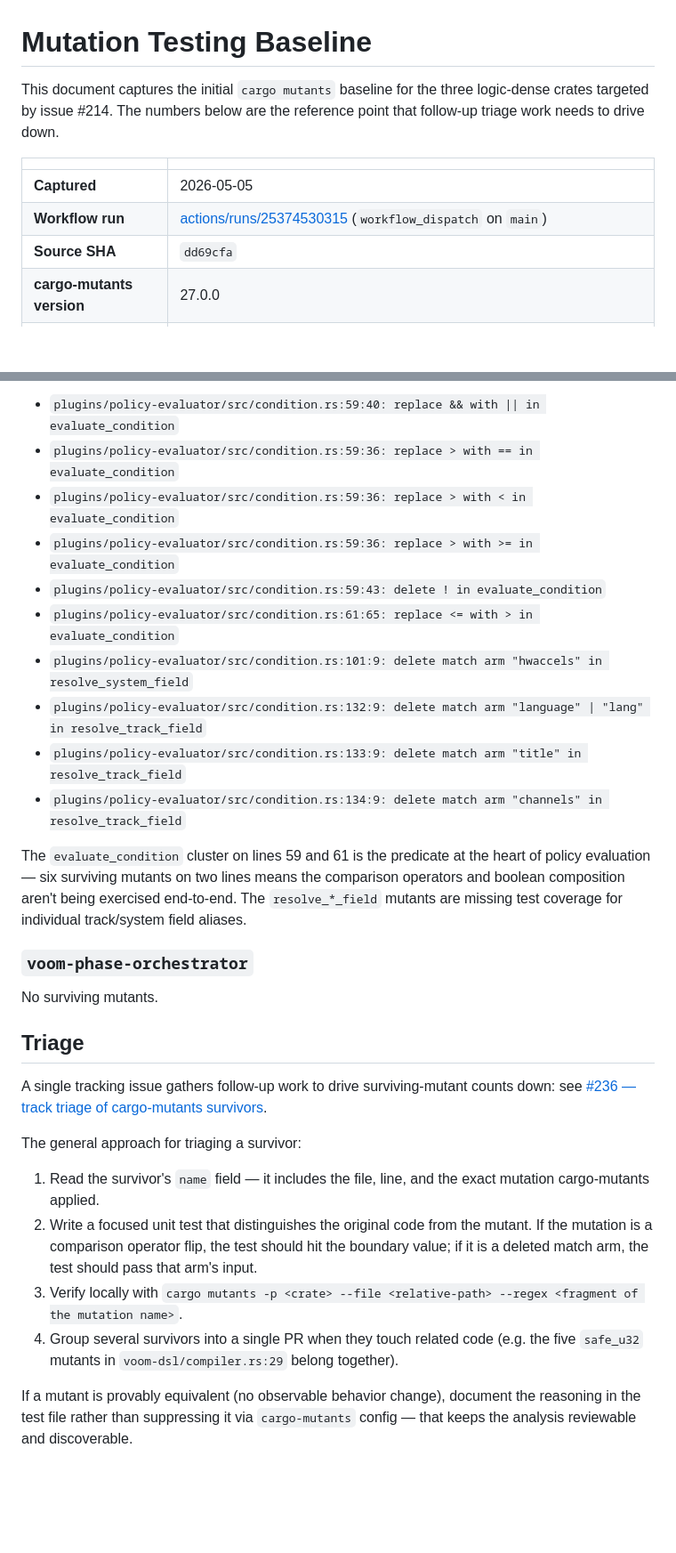
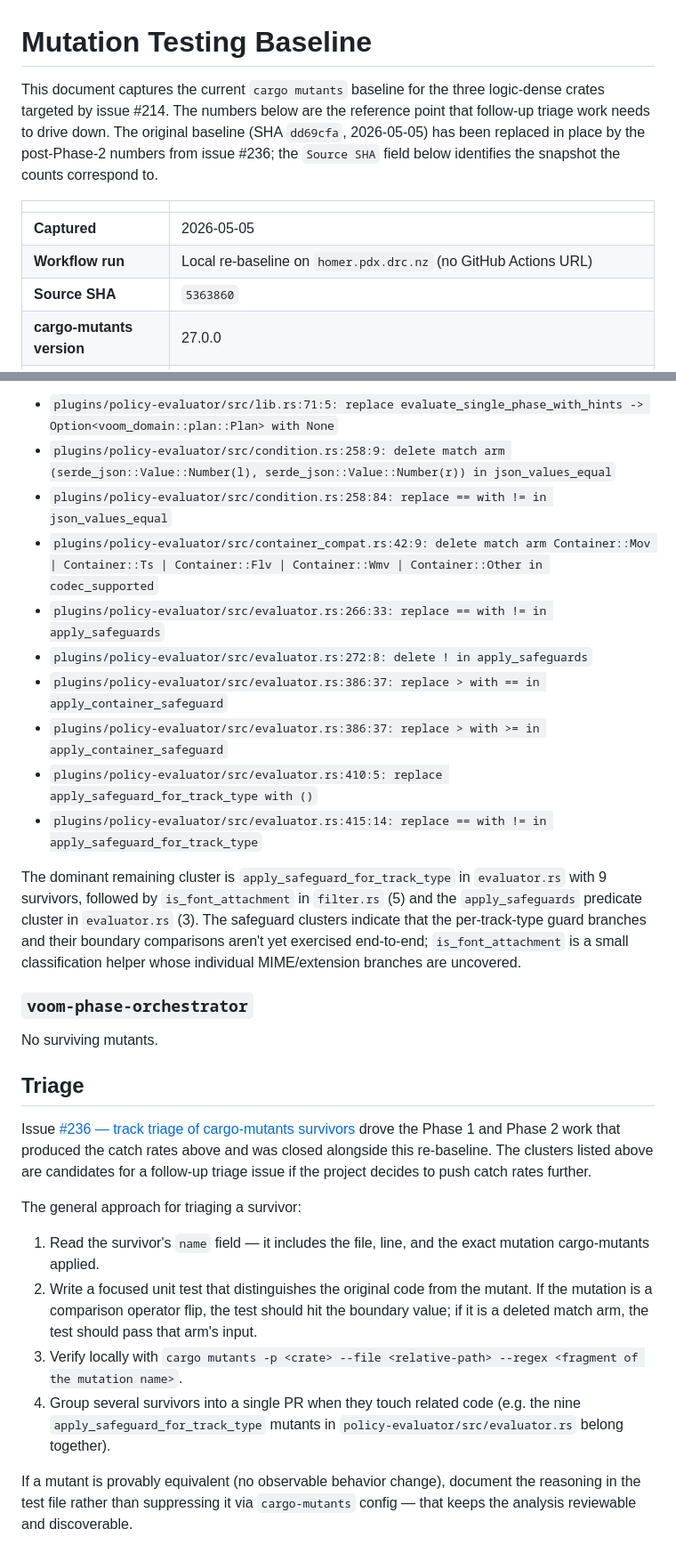
Before and after one commit to randomparity/voom, a Markdown page: docs/mutation-testing-baseline.md, 2 parts joined by grey strips. Shown at 89% size. Drawn GitHub-style; blank space fills up the shorter version.

```diff
--- a/docs/mutation-testing-baseline.md
+++ b/docs/mutation-testing-baseline.md
@@ -1,12 +1,12 @@
 # Mutation Testing Baseline
 
-This document captures the initial `cargo mutants` baseline for the three logic-dense crates targeted by issue #214. The numbers below are the reference point that follow-up triage work needs to drive down.
+This document captures the current `cargo mutants` baseline for the three logic-dense crates targeted by issue #214. The numbers below are the reference point that follow-up triage work needs to drive down. The original baseline (SHA `dd69cfa`, 2026-05-05) has been replaced in place by the post-Phase-2 numbers from issue #236; the `Source SHA` field below identifies the snapshot the counts correspond to.
 
 | | |
 |---|---|
 | **Captured** | 2026-05-05 |
-| **Workflow run** | [actions/runs/25374530315](https://github.com/randomparity/voom/actions/runs/25374530315) (`workflow_dispatch` on `main`) |
-| **Source SHA** | `dd69cfa` |
+| **Workflow run** | Local re-baseline on `homer.pdx.drc.nz` (no GitHub Actions URL) |
+| **Source SHA** | `5363860` |
 | **cargo-mutants version** | 27.0.0 |
 | **Config** | `.cargo/mutants.toml` (`exclude_globs = ["**/tests/**", "**/benches/**", "**/examples/**"]`) |
 | **Per-mutant timeout** | 300 s, passed via `--timeout 300` in the workflow |
@@ -49,16 +58,16 @@ The cluster on `compiler.rs:29` is a single line — `safe_u32`'s range-check pr
 
-- `plugins/policy-evaluator/src/condition.rs:59:40: replace && with || in evaluate_condition`
-- `plugins/policy-evaluator/src/condition.rs:59:36: replace > with == in evaluate_condition`
-- `plugins/policy-evaluator/src/condition.rs:59:36: replace > with < in evaluate_condition`
-- `plugins/policy-evaluator/src/condition.rs:59:36: replace > with >= in evaluate_condition`
-- `plugins/policy-evaluator/src/condition.rs:59:43: delete ! in evaluate_condition`
-- `plugins/policy-evaluator/src/condition.rs:61:65: replace <= with > in evaluate_condition`
-- `plugins/policy-evaluator/src/condition.rs:101:9: delete match arm "hwaccels" in resolve_system_field`
-- `plugins/policy-evaluator/src/condition.rs:132:9: delete match arm "language" | "lang" in resolve_track_field`
-- `plugins/policy-evaluator/src/condition.rs:133:9: delete match arm "title" in resolve_track_field`
-- `plugins/policy-evaluator/src/condition.rs:134:9: delete match arm "channels" in resolve_track_field`
+- `plugins/policy-evaluator/src/lib.rs:71:5: replace evaluate_single_phase_with_hints -> Option<voom_domain::plan::Plan> with None`
+- `plugins/policy-evaluator/src/condition.rs:258:9: delete match arm (serde_json::Value::Number(l), serde_json::Value::Number(r)) in json_values_equal`
+- `plugins/policy-evaluator/src/condition.rs:258:84: replace == with != in json_values_equal`
+- `plugins/policy-evaluator/src/container_compat.rs:42:9: delete match arm Container::Mov | Container::Ts | Container::Flv | Container::Wmv | Container::Other in codec_supported`
+- `plugins/policy-evaluator/src/evaluator.rs:266:33: replace == with != in apply_safeguards`
+- `plugins/policy-evaluator/src/evaluator.rs:272:8: delete ! in apply_safeguards`
+- `plugins/policy-evaluator/src/evaluator.rs:386:37: replace > with == in apply_container_safeguard`
+- `plugins/policy-evaluator/src/evaluator.rs:386:37: replace > with >= in apply_container_safeguard`
+- `plugins/policy-evaluator/src/evaluator.rs:410:5: replace apply_safeguard_for_track_type with ()`
+- `plugins/policy-evaluator/src/evaluator.rs:415:14: replace == with != in apply_safeguard_for_track_type`
 
-The `evaluate_condition` cluster on lines 59 and 61 is the predicate at the heart of policy evaluation — six surviving mutants on two lines means the comparison operators and boolean composition aren't being exercised end-to-end. The `resolve_*_field` mutants are missing test coverage for individual track/system field aliases.
+The dominant remaining cluster is `apply_safeguard_for_track_type` in `evaluator.rs` with 9 survivors, followed by `is_font_attachment` in `filter.rs` (5) and the `apply_safeguards` predicate cluster in `evaluator.rs` (3). The safeguard clusters indicate that the per-track-type guard branches and their boundary comparisons aren't yet exercised end-to-end; `is_font_attachment` is a small classification helper whose individual MIME/extension branches are uncovered.
 
 ### `voom-phase-orchestrator`
 
@@ -66,14 +75,14 @@ No surviving mutants.
 
 ## Triage
 
-A single tracking issue gathers follow-up work to drive surviving-mutant counts down: see [#236 — track triage of cargo-mutants survivors](https://github.com/randomparity/voom/issues/236).
+Issue [#236 — track triage of cargo-mutants survivors](https://github.com/randomparity/voom/issues/236) drove the Phase 1 and Phase 2 work that produced the catch rates above and was closed alongside this re-baseline. The clusters listed above are candidates for a follow-up triage issue if the project decides to push catch rates further.
 
 The general approach for triaging a survivor:
 
 1. Read the survivor's `name` field — it includes the file, line, and the exact mutation cargo-mutants applied.
 2. Write a focused unit test that distinguishes the original code from the mutant. If the mutation is a comparison operator flip, the test should hit the boundary value; if it is a deleted match arm, the test should pass that arm's input.
 3. Verify locally with `cargo mutants -p <crate> --file <relative-path> --regex <fragment of the mutation name>`.
-4. Group several survivors into a single PR when they touch related code (e.g. the five `safe_u32` mutants in `voom-dsl/compiler.rs:29` belong together).
+4. Group several survivors into a single PR when they touch related code (e.g. the nine `apply_safeguard_for_track_type` mutants in `policy-evaluator/src/evaluator.rs` belong together).
 
 If a mutant is provably equivalent (no observable behavior change), document the reasoning in the test file rather than suppressing it via `cargo-mutants` config — that keeps the analysis reviewable and discoverable.
 
```
Also changed, not shown: other parts of docs/mutation-testing-baseline.md (+27 -18 lines).
